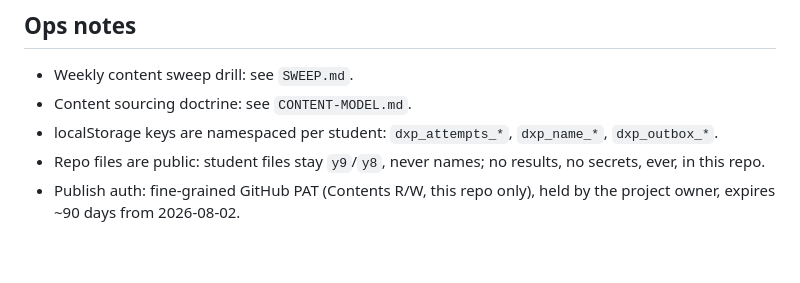
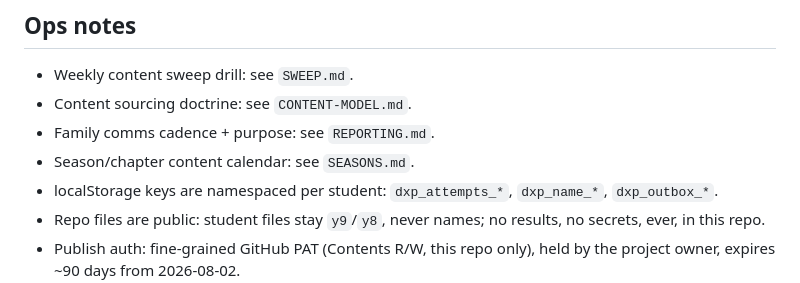
Before and after one commit to Rich898/DailyXP-content, a Markdown page: RUNBOOK.md, the part around the change. GitHub-like rendering; blank space fills up the shorter version.

```diff
--- a/RUNBOOK.md
+++ b/RUNBOOK.md
@@ -42,6 +42,8 @@ Note: trust `ts` (UTC ISO) over the sheet's local received_at column (sheet time
 ## Ops notes
 - Weekly content sweep drill: see `SWEEP.md`.
 - Content sourcing doctrine: see `CONTENT-MODEL.md`.
+- Family comms cadence + purpose: see `REPORTING.md`.
+- Season/chapter content calendar: see `SEASONS.md`.
 - localStorage keys are namespaced per student: `dxp_attempts_*`, `dxp_name_*`, `dxp_outbox_*`.
 - Repo files are public: student files stay `y9`/`y8`, never names; no results, no secrets, ever, in this repo.
 - Publish auth: fine-grained GitHub PAT (Contents R/W, this repo only), held by the project owner, expires ~90 days from 2026-08-02.
```
